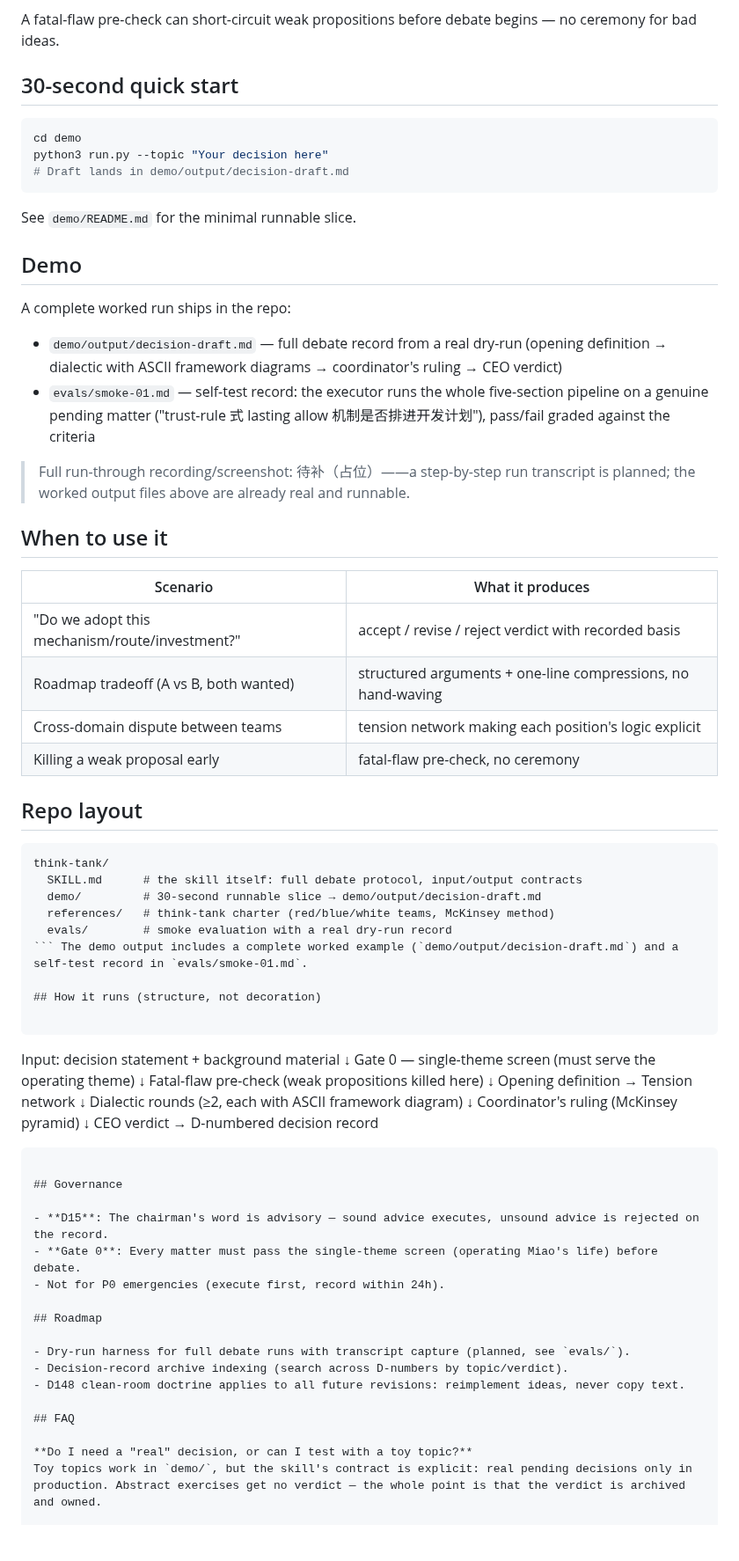
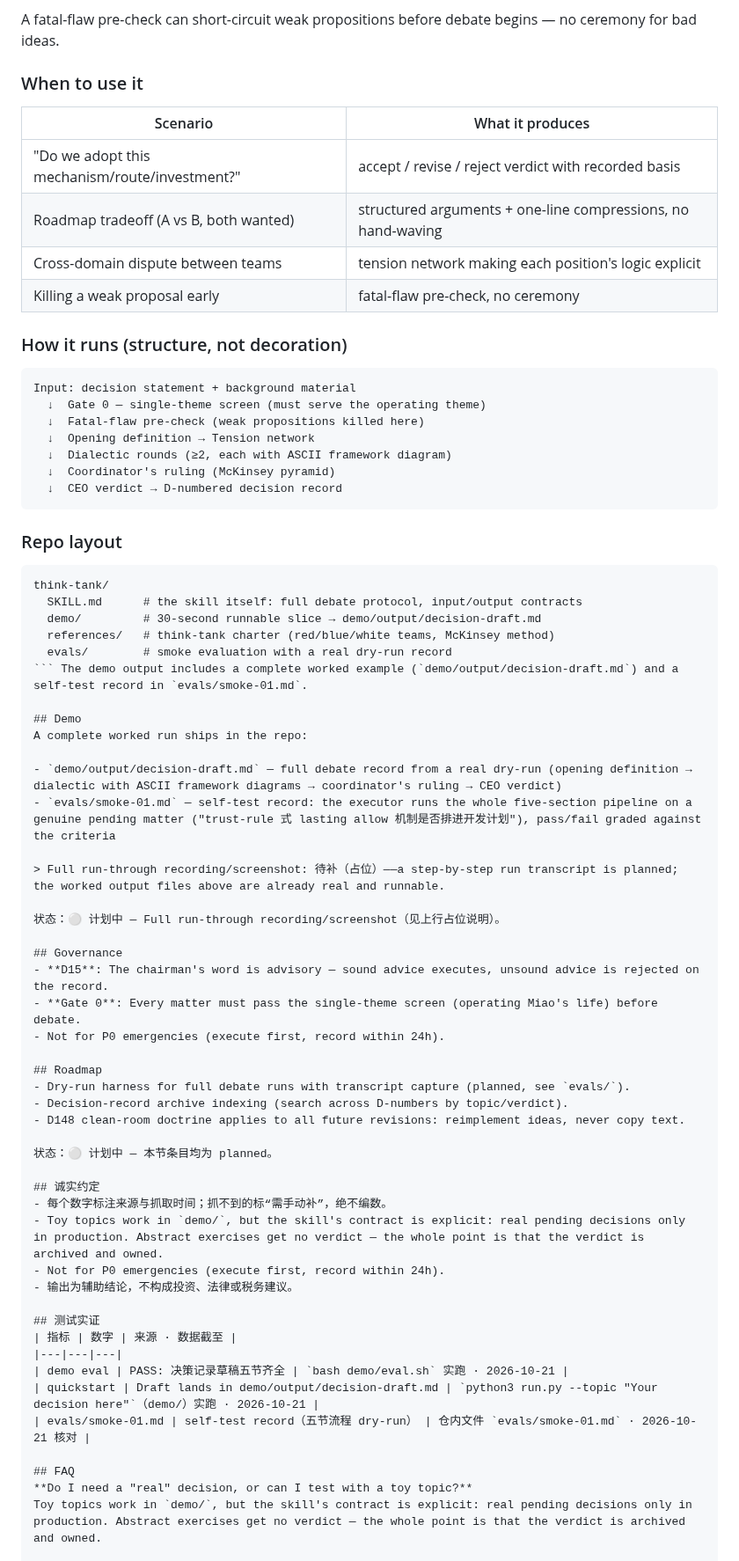
Before and after one commit to HUIIIM/think-tank, a Markdown page: README.md, the part around one of its changes. Shown at 88% size. Rendered like a GitHub page; blank space fills up the shorter version.

````diff
--- a/README.md
+++ b/README.md
@@ -27,27 +40,7 @@ Feed it **a real pending decision** (not an abstract topic, not an exercise) plu
 
 A fatal-flaw pre-check can short-circuit weak propositions before debate begins — no ceremony for bad ideas.
 
-## 30-second quick start
-
-```bash
-cd demo
-python3 run.py --topic "Your decision here"
-# Draft lands in demo/output/decision-draft.md
-```
-
-See `demo/README.md` for the minimal runnable slice.
-
-## Demo
-
-A complete worked run ships in the repo:
-
-- `demo/output/decision-draft.md` — full debate record from a real dry-run (opening definition → dialectic with ASCII framework diagrams → coordinator's ruling → CEO verdict)
-- `evals/smoke-01.md` — self-test record: the executor runs the whole five-section pipeline on a genuine pending matter ("trust-rule 式 lasting allow 机制是否排进开发计划"), pass/fail graded against the criteria
-
-> Full run-through recording/screenshot: 待补（占位）——a step-by-step run transcript is planned; the worked output files above are already real and runnable.
-
-## When to use it
-
+### When to use it
 | Scenario | What it produces |
 |---|---|
 | "Do we adopt this mechanism/route/investment?" | accept / revise / reject verdict with recorded basis |
@@ -55,18 +48,7 @@ A complete worked run ships in the repo:
 | Cross-domain dispute between teams | tension network making each position's logic explicit |
 | Killing a weak proposal early | fatal-flaw pre-check, no ceremony |
 
-## Repo layout
-
-```
-think-tank/
-  SKILL.md      # the skill itself: full debate protocol, input/output contracts
-  demo/         # 30-second runnable slice → demo/output/decision-draft.md
-  references/   # think-tank charter (red/blue/white teams, McKinsey method)
-  evals/        # smoke evaluation with a real dry-run record
-``` The demo output includes a complete worked example (`demo/output/decision-draft.md`) and a self-test record in `evals/smoke-01.md`.
-
-## How it runs (structure, not decoration)
-
+### How it runs (structure, not decoration)
 ```
 Input: decision statement + background material
   ↓  Gate 0 — single-theme screen (must serve the operating theme)
@@ -77,20 +59,51 @@ Input: decision statement + background material
   ↓  CEO verdict → D-numbered decision record
 ```
 
+### Repo layout
+```
+think-tank/
+  SKILL.md      # the skill itself: full debate protocol, input/output contracts
+  demo/         # 30-second runnable slice → demo/output/decision-draft.md
+  references/   # think-tank charter (red/blue/white teams, McKinsey method)
+  evals/        # smoke evaluation with a real dry-run record
+``` The demo output includes a complete worked example (`demo/output/decision-draft.md`) and a self-test record in `evals/smoke-01.md`.
+
+## Demo
+A complete worked run ships in the repo:
+
+- `demo/output/decision-draft.md` — full debate record from a real dry-run (opening definition → dialectic with ASCII framework diagrams → coordinator's ruling → CEO verdict)
+- `evals/smoke-01.md` — self-test record: the executor runs the whole five-section pipeline on a genuine pending matter ("trust-rule 式 lasting allow 机制是否排进开发计划"), pass/fail graded against the criteria
+
+> Full run-through recording/screenshot: 待补（占位）——a step-by-step run transcript is planned; the worked output files above are already real and runnable.
+
+状态：⚪ 计划中 — Full run-through recording/screenshot（见上行占位说明）。
+
 ## Governance
-
 - **D15**: The chairman's word is advisory — sound advice executes, unsound advice is rejected on the record.
 - **Gate 0**: Every matter must pass the single-theme screen (operating Miao's life) before debate.
 - Not for P0 emergencies (execute first, record within 24h).
 
 ## Roadmap
-
 - Dry-run harness for full debate runs with transcript capture (planned, see `evals/`).
 - Decision-record archive indexing (search across D-numbers by topic/verdict).
 - D148 clean-room doctrine applies to all future revisions: reimplement ideas, never copy text.
 
+状态：⚪ 计划中 — 本节条目均为 planned。
+
+## 诚实约定
+- 每个数字标注来源与抓取时间；抓不到的标“需手动补”，绝不编数。
+- Toy topics work in `demo/`, but the skill's contract is explicit: real pending decisions only in production. Abstract exercises get no verdict — the whole point is that the verdict is archived and owned.
+- Not for P0 emergencies (execute first, record within 24h).
+- 输出为辅助结论，不构成投资、法律或税务建议。
+
+## 测试实证
+| 指标 | 数字 | 来源 · 数据截至 |
+|---|---|---|
+| demo eval | PASS: 决策记录草稿五节齐全 | `bash demo/eval.sh` 实跑 · 2026-10-21 |
+| quickstart | Draft lands in demo/output/decision-draft.md | `python3 run.py --topic "Your decision here"`（demo/）实跑 · 2026-10-21 |
+| evals/smoke-01.md | self-test record（五节流程 dry-run） | 仓内文件 `evals/smoke-01.md` · 2026-10-21 核对 |
+
 ## FAQ
-
 **Do I need a "real" decision, or can I test with a toy topic?**
 Toy topics work in `demo/`, but the skill's contract is explicit: real pending decisions only in production. Abstract exercises get no verdict — the whole point is that the verdict is archived and owned.
 
````
Also changed, not shown: other parts of README.md (+24 -11 lines), docs/assets/social-preview.png (added), docs/pr-evidence/readme-after-1440.png (added), docs/pr-evidence/readme-after-390.png (added), docs/pr-evidence/readme-before-1440.png (added), docs/pr-evidence/readme-before-390.png (added).
